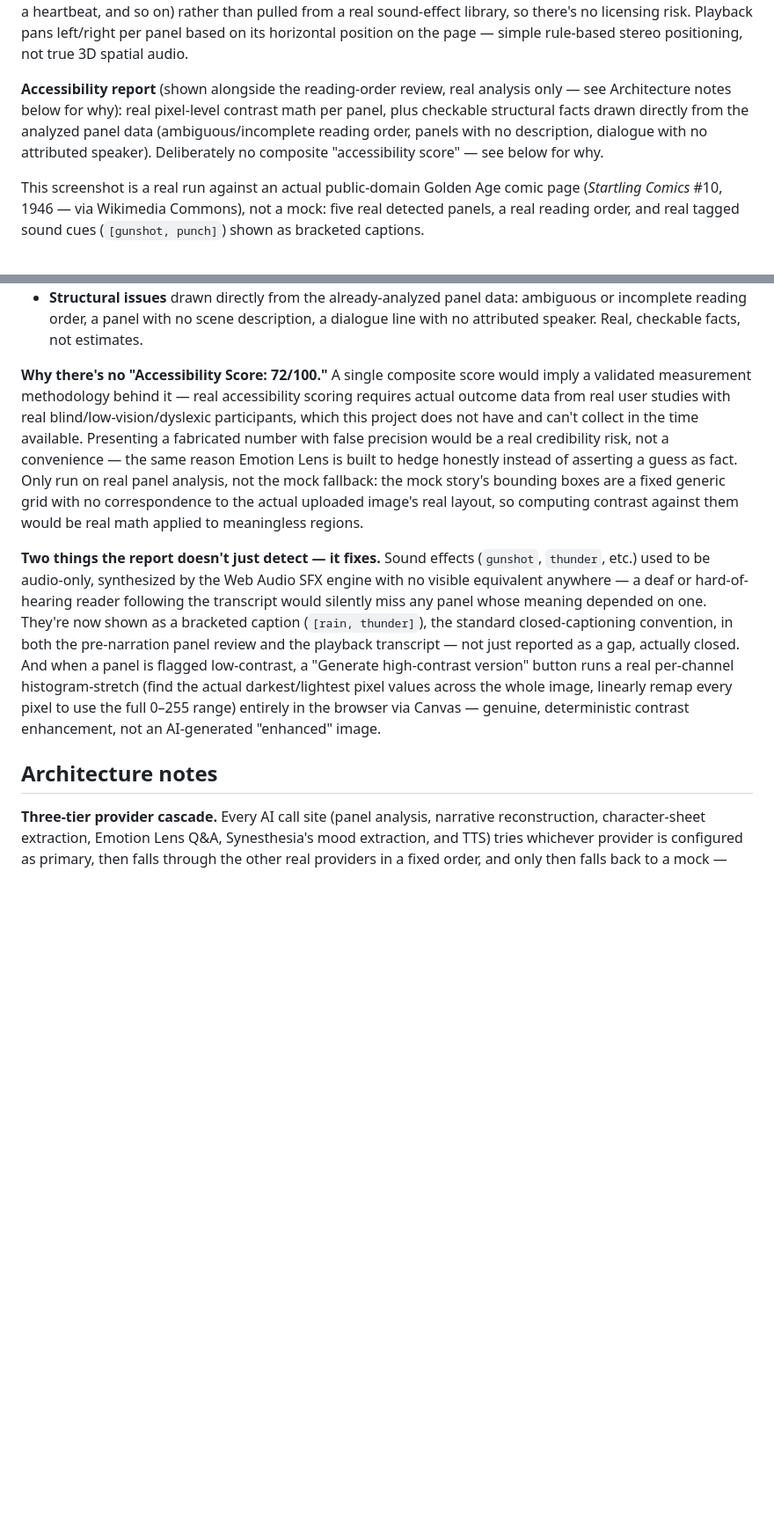
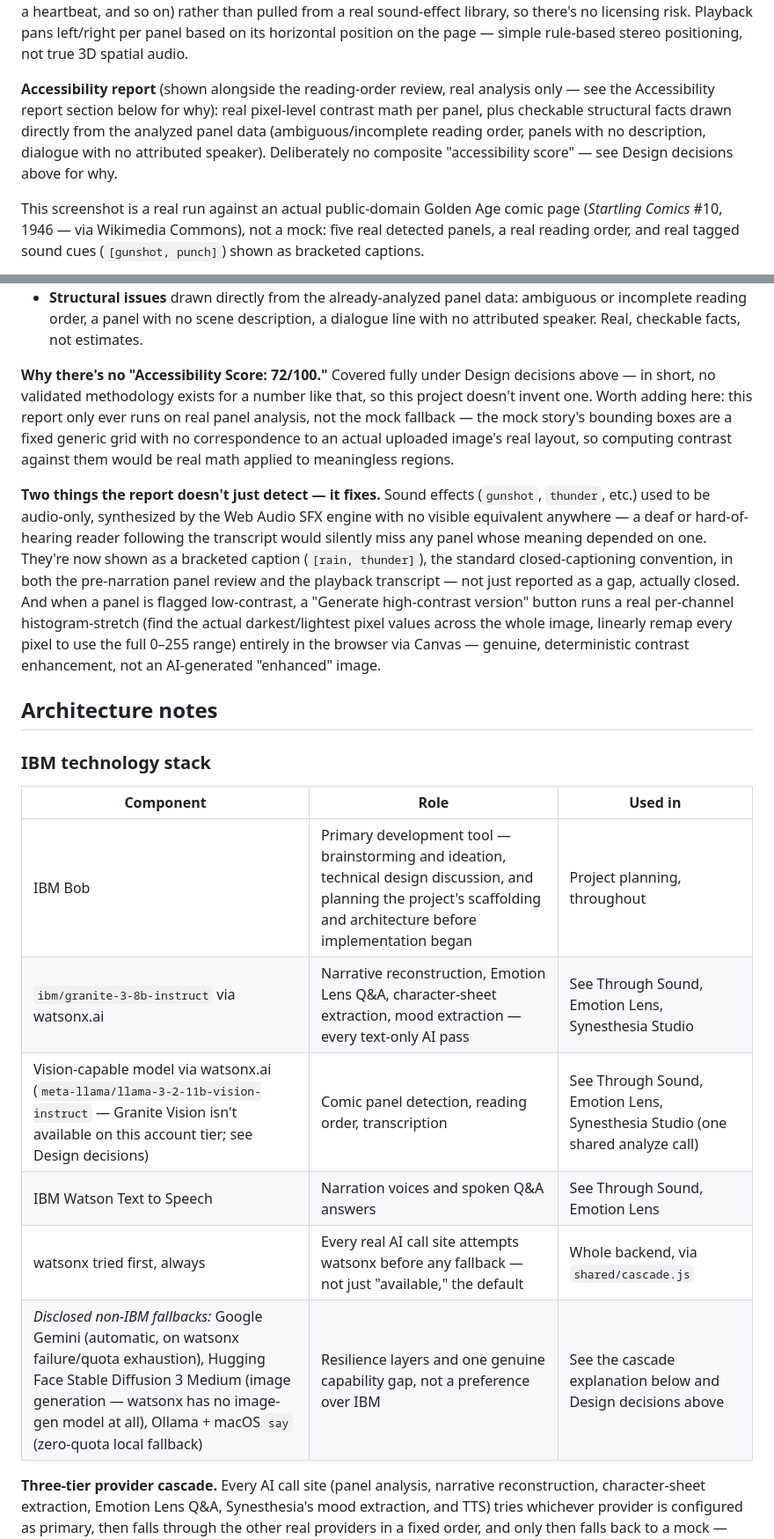
Before and after one commit to maha-rk/prism, a Markdown page: README.md, 2 parts joined by grey strips. Shown at 88% size. Rendered like a GitHub page; blank space fills up the shorter version.

```diff
--- a/README.md
+++ b/README.md
@@ -159,11 +153,12 @@ Playback pans left/right per panel based on its horizontal position on the
 page — simple rule-based stereo positioning, not true 3D spatial audio.
 
 **Accessibility report** (shown alongside the reading-order review, real
-analysis only — see Architecture notes below for why): real pixel-level
-contrast math per panel, plus checkable structural facts drawn directly
-from the analyzed panel data (ambiguous/incomplete reading order, panels
-with no description, dialogue with no attributed speaker). Deliberately
-no composite "accessibility score" — see below for why.
+analysis only — see the Accessibility report section below for why): real
+pixel-level contrast math per panel, plus checkable structural facts drawn
+directly from the analyzed panel data (ambiguous/incomplete reading order,
+panels with no description, dialogue with no attributed speaker).
+Deliberately no composite "accessibility score" — see Design decisions
+above for why.
 
 This screenshot is a real run against an actual public-domain Golden Age
 comic page (*Startling Comics* #10, 1946 — via Wikimedia Commons), not a
@@ -284,18 +286,13 @@ both genuinely computed — no AI model, no invented score:
   description, a dialogue line with no attributed speaker. Real, checkable
   facts, not estimates.
 
-**Why there's no "Accessibility Score: 72/100."** A single composite score
-would imply a validated measurement methodology behind it — real
-accessibility scoring requires actual outcome data from real user studies
-with real blind/low-vision/dyslexic participants, which this project does
-not have and can't collect in the time available. Presenting a fabricated
-number with false precision would be a real credibility risk, not a
-convenience — the same reason Emotion Lens is built to hedge honestly
-instead of asserting a guess as fact. Only run on real panel analysis, not
-the mock fallback: the mock story's bounding boxes are a fixed generic
-grid with no correspondence to the actual uploaded image's real layout, so
-computing contrast against them would be real math applied to meaningless
-regions.
+**Why there's no "Accessibility Score: 72/100."** Covered fully under
+Design decisions above — in short, no validated methodology exists for a
+number like that, so this project doesn't invent one. Worth adding here:
+this report only ever runs on real panel analysis, not the mock fallback —
+the mock story's bounding boxes are a fixed generic grid with no
+correspondence to an actual uploaded image's real layout, so computing
+contrast against them would be real math applied to meaningless regions.
 
 **Two things the report doesn't just detect — it fixes.** Sound effects
 (`gunshot`, `thunder`, etc.) used to be audio-only, synthesized by the
@@ -313,6 +310,17 @@ deterministic contrast enhancement, not an AI-generated "enhanced"
 image.
 
 ## Architecture notes
+
+### IBM technology stack
+
+| Component | Role | Used in |
+|---|---|---|
+| IBM Bob | Primary development tool — brainstorming and ideation, technical design discussion, and planning the project's scaffolding and architecture before implementation began | Project planning, throughout |
+| `ibm/granite-3-8b-instruct` via watsonx.ai | Narrative reconstruction, Emotion Lens Q&A, character-sheet extraction, mood extraction — every text-only AI pass | See Through Sound, Emotion Lens, Synesthesia Studio |
+| Vision-capable model via watsonx.ai (`meta-llama/llama-3-2-11b-vision-instruct` — Granite Vision isn't available on this account tier; see Design decisions) | Comic panel detection, reading order, transcription | See Through Sound, Emotion Lens, Synesthesia Studio (one shared analyze call) |
+| IBM Watson Text to Speech | Narration voices and spoken Q&A answers | See Through Sound, Emotion Lens |
+| watsonx tried first, always | Every real AI call site attempts watsonx before any fallback — not just "available," the default | Whole backend, via `shared/cascade.js` |
+| *Disclosed non-IBM fallbacks:* Google Gemini (automatic, on watsonx failure/quota exhaustion), Hugging Face Stable Diffusion 3 Medium (image generation — watsonx has no image-gen model at all), Ollama + macOS `say` (zero-quota local fallback) | Resilience layers and one genuine capability gap, not a preference over IBM | See the cascade explanation below and Design decisions above |
 
 **Three-tier provider cascade.** Every AI call site (panel analysis,
 narrative reconstruction, character-sheet extraction, Emotion Lens Q&A,
```
Also changed, not shown: other parts of README.md (+82 -52 lines), docs/screenshots/synesthesia-studio.png (added), 1 other file.
